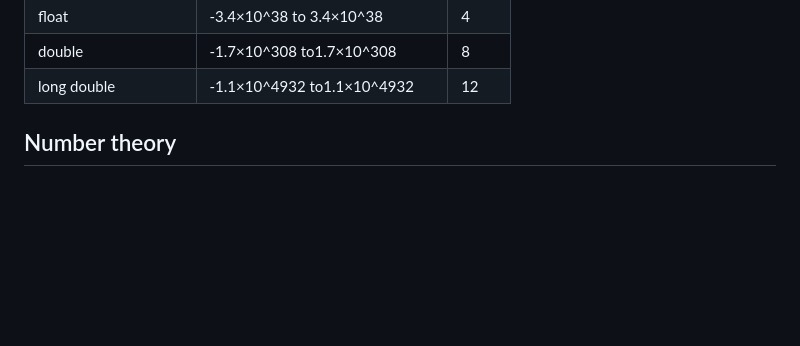
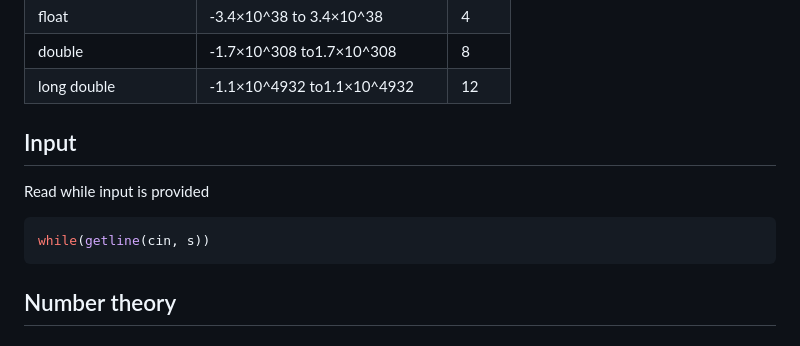
Before and after one commit to ksobrenat32/cpcfi, a Markdown page: cpc-notes.md, the part around the change. Drawn GitHub-style; blank space fills up the shorter version.

Commit message:
Read while input

````diff
--- a/cpc-notes.md
+++ b/cpc-notes.md
@@ -89,6 +89,14 @@ unsigned long long int | 0 to 18,446,744,073,709,551,615 | 8
 float | -3.4×10^38 to 3.4×10^38 | 4
 double | -1.7×10^308 to1.7×10^308 | 8
 long double | -1.1×10^4932 to1.1×10^4932 | 12
+
+## Input
+
+Read while input is provided
+
+```c++
+while(getline(cin, s))
+```
 
 ## Number theory
 
````
